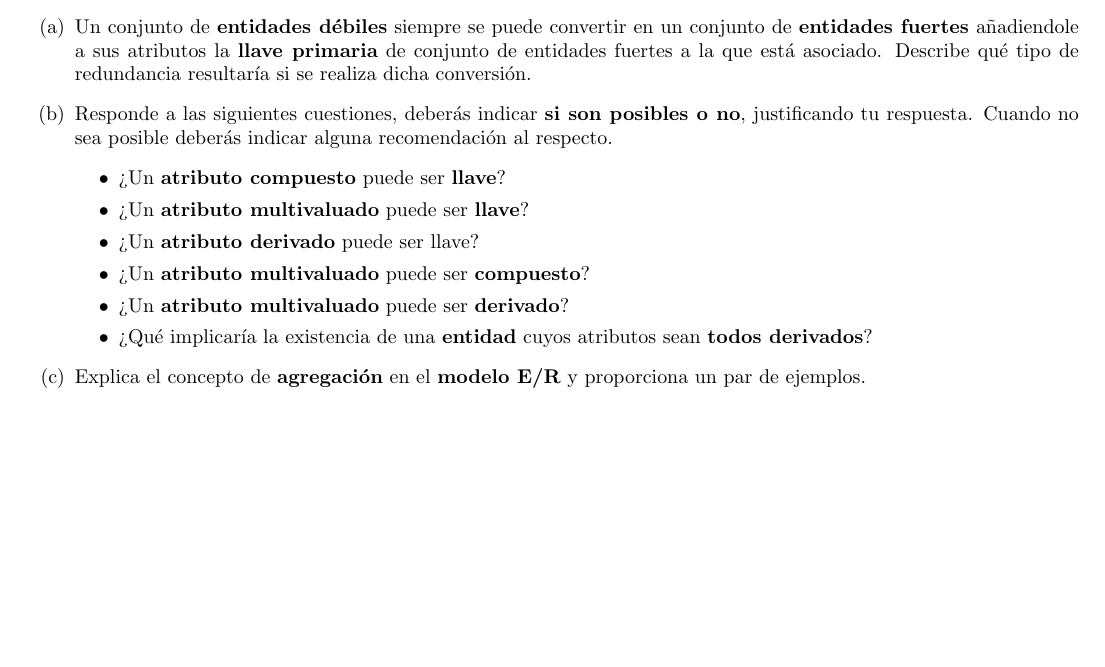
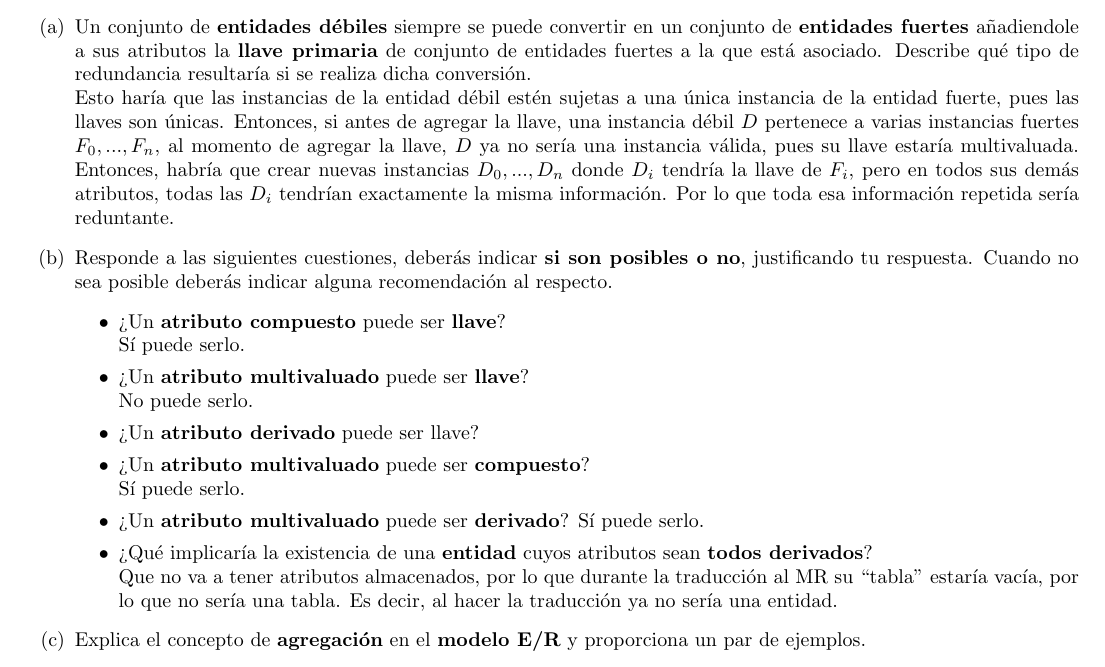
Before and after one commit to fundamentos-de-bd/tarea2, a LaTeX problem sheet (tarea2.tex): part of page 1 of 3, cut so that both start at the same text, the shorter picture padded with empty space. Compiled offline with pdfLaTeX.

Commit message:
Añadiendo pregunta 1.a y parte de la 1.b

```diff
--- a/tarea2.tex
+++ b/tarea2.tex
@@ -36,7 +36,17 @@
             en un conjunto de \textbf{entidades fuertes} añadiendole a sus
             atributos la \textbf{llave primaria} de conjunto de entidades fuertes
             a la que está asociado. Describe qué tipo de redundancia resultaría
-            si se realiza dicha conversión.
+            si se realiza dicha conversión. \\
+            Esto haría que las instancias de la entidad débil estén sujetas a
+            una única instancia de la entidad fuerte, pues las llaves son únicas.
+            Entonces, si antes de agregar la llave, una instancia débil $D$
+            pertenece a varias instancias fuertes $F_0, ..., F_n$, al momento
+            de agregar la llave, $D$ ya no sería una instancia válida, pues su
+            llave estaría multivaluada. Entonces, habría que crear nuevas
+            instancias $D_0, ..., D_n$ donde $D_i$ tendría la llave de $F_i$,
+            pero en todos sus demás atributos, todas las $D_i$ tendrían
+            exactamente la misma información. Por lo que toda esa información
+            repetida sería reduntante.
         }
         % b
         \item {
@@ -44,14 +54,22 @@
             \textbf{si son posibles o no}, justificando tu respuesta. Cuando no
             sea posible deberás indicar alguna recomendación al respecto.
             \begin{itemize}
-                \item ¿Un \textbf{atributo compuesto} puede ser \textbf{llave}?
-                \item ¿Un \textbf{atributo multivaluado} puede ser \textbf{llave}?
+                \item ¿Un \textbf{atributo compuesto} puede ser \textbf{llave}? \\
+                    Sí puede serlo.
+                \item ¿Un \textbf{atributo multivaluado} puede ser \textbf{llave}? \\
+                    No puede serlo.
                 \item ¿Un \textbf{atributo derivado} puede ser llave?
                 \item ¿Un \textbf{atributo multivaluado} puede ser
-                \textbf{compuesto}?
+                \textbf{compuesto}? \\
+                    Sí puede serlo.
                 \item ¿Un \textbf{atributo multivaluado} puede ser \textbf{derivado}?
+                    Sí puede serlo.
                 \item ¿Qué implicaría la existencia de una \textbf{entidad} cuyos
-                atributos sean \textbf{todos derivados}?
+                atributos sean \textbf{todos derivados}? \\
+                Que no va a tener atributos almacenados, por lo que durante la
+                traducción al MR su ``tabla'' estaría vacía, por lo que no sería
+                una tabla. Es decir, al hacer la traducción ya no sería una
+                entidad.
             \end{itemize}
         }
         % c
```
Also changed, not shown: tarea2.pdf.
